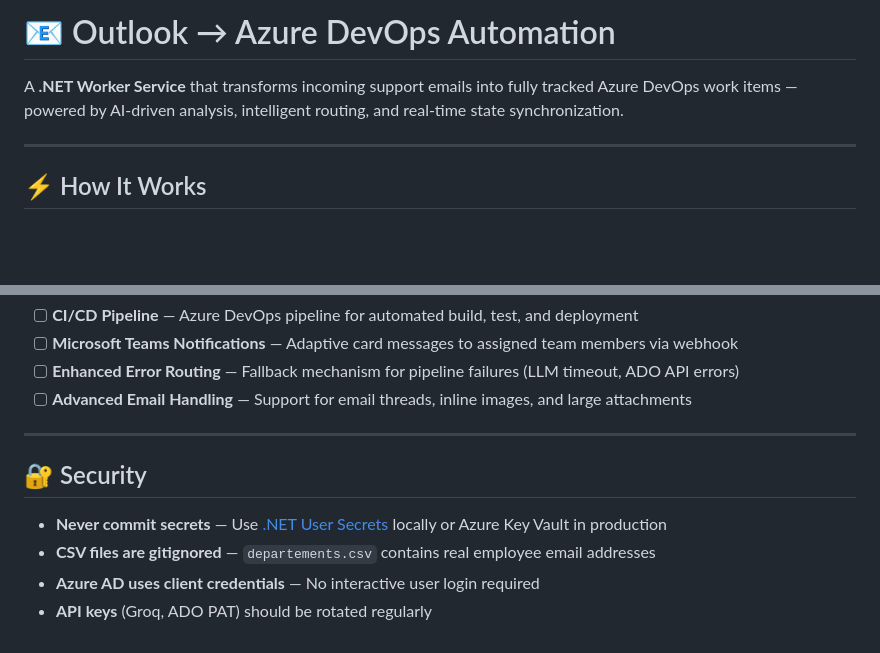
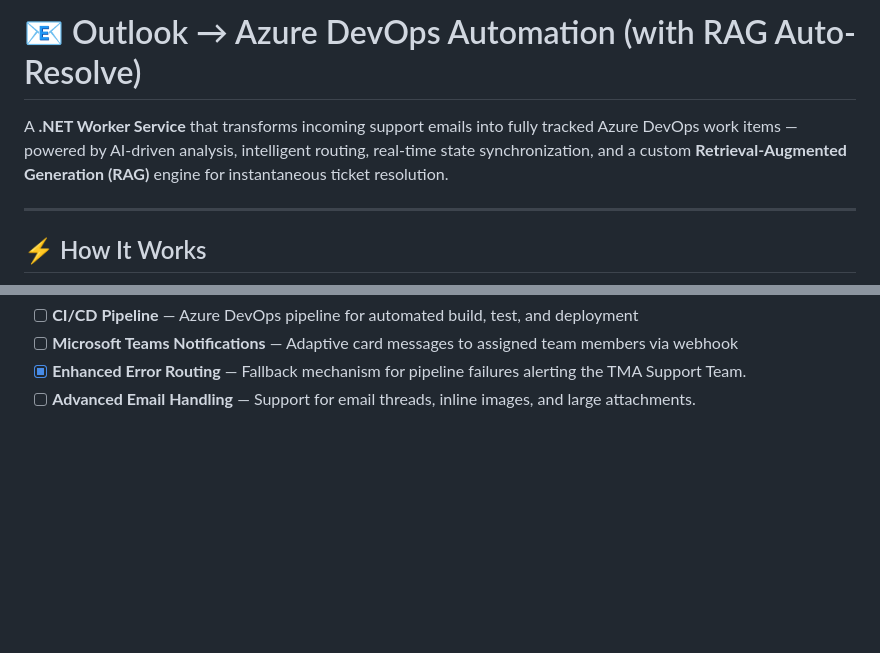
Before and after one commit to yessine18/Outlook-TFS-automation, a Markdown page: README.md, 2 parts joined by grey strips. GitHub-like rendering; blank space fills up the shorter version.

```diff
--- a/README.md
+++ b/README.md
@@ -7,8 +9,8 @@
 </p>
 
-# 📧 Outlook → Azure DevOps Automation
+# 📧 Outlook → Azure DevOps Automation (with RAG Auto-Resolve)
 
-A **.NET Worker Service** that transforms incoming support emails into fully tracked Azure DevOps work items — powered by AI-driven analysis, intelligent routing, and real-time state synchronization.
+A **.NET Worker Service** that transforms incoming support emails into fully tracked Azure DevOps work items — powered by AI-driven analysis, intelligent routing, real-time state synchronization, and a custom **Retrieval-Augmented Generation (RAG)** engine for instantaneous ticket resolution.
 
 ---
 
@@ -190,13 +159,4 @@ PFE/
 - [ ] **CI/CD Pipeline** — Azure DevOps pipeline for automated build, test, and deployment
 - [ ] **Microsoft Teams Notifications** — Adaptive card messages to assigned team members via webhook
-- [ ] **Enhanced Error Routing** — Fallback mechanism for pipeline failures (LLM timeout, ADO API errors)
-- [ ] **Advanced Email Handling** — Support for email threads, inline images, and large attachments
-
----
-
-## 🔐 Security
-
-- **Never commit secrets** — Use [.NET User Secrets](https://learn.microsoft.com/en-us/aspnet/core/security/app-secrets) locally or Azure Key Vault in production
-- **CSV files are gitignored** — `departements.csv` contains real employee email addresses
-- **Azure AD uses client credentials** — No interactive user login required
-- **API keys** (Groq, ADO PAT) should be rotated regularly
+- [x] **Enhanced Error Routing** — Fallback mechanism for pipeline failures alerting the TMA Support Team.
+- [ ] **Advanced Email Handling** — Support for email threads, inline images, and large attachments.
```
Also changed, not shown: other parts of README.md (+56 -87 lines).
